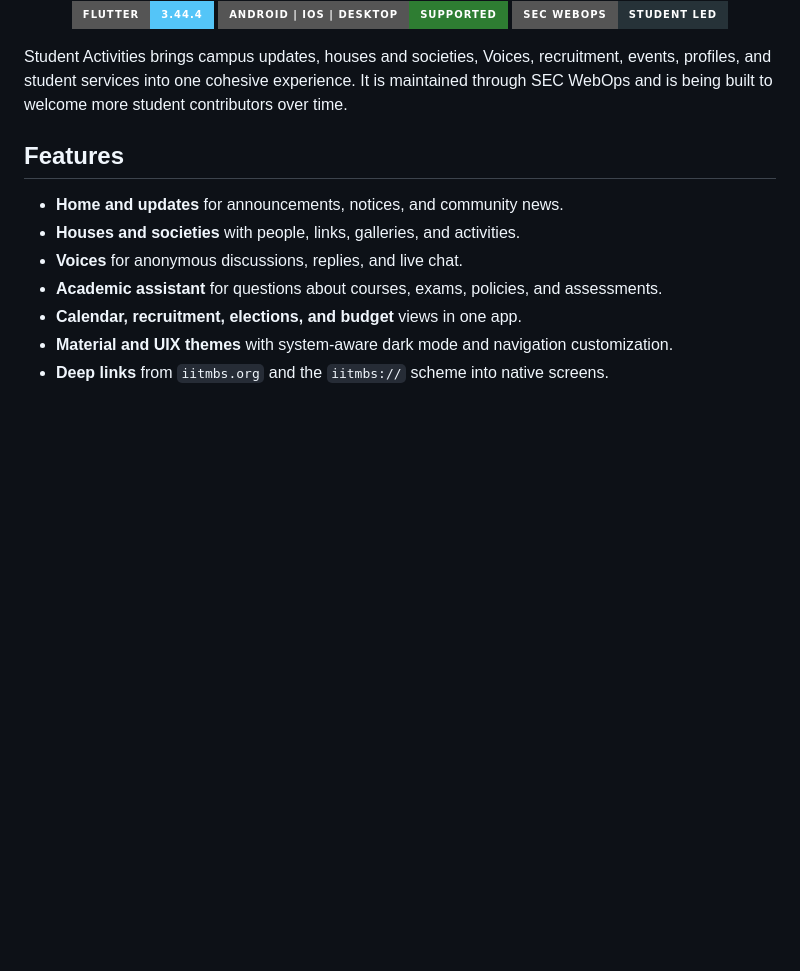
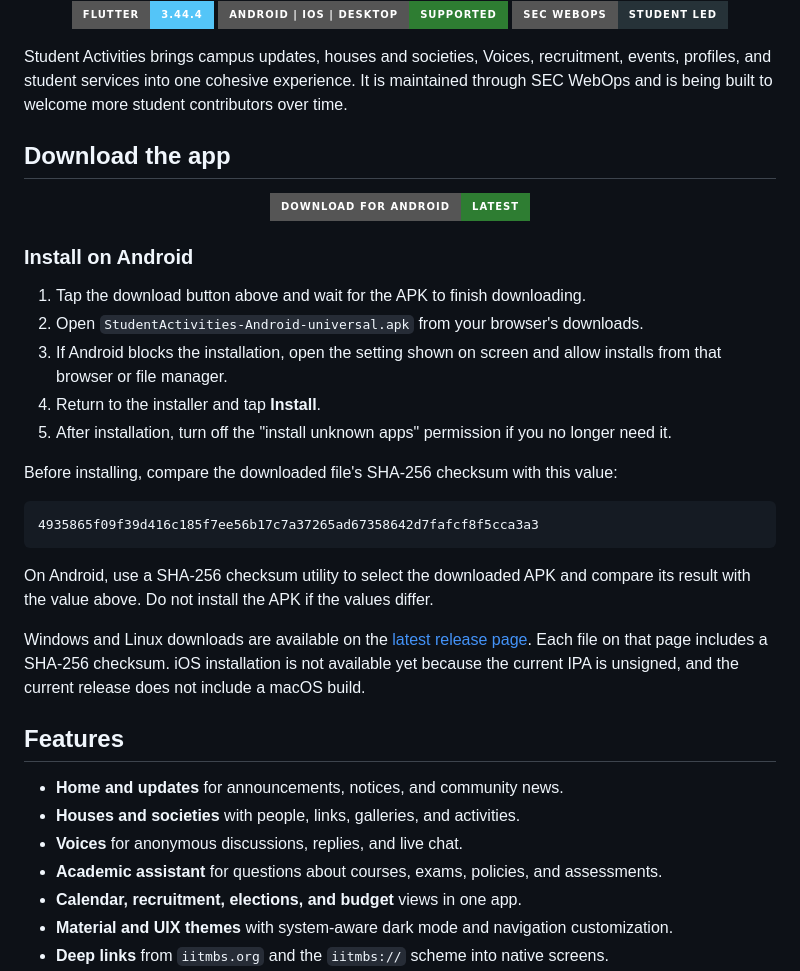
Before and after one commit to Student-Activities-IITM-BS/student-activities-app, a Markdown page: README.md, the part around the change. Rendered like a GitHub page; badges without logos; blank space fills up the shorter version.

Commit message:
Add Android installation instructions to README

````diff
--- a/README.md
+++ b/README.md
@@ -19,6 +19,32 @@
 </div>
 
 Student Activities brings campus updates, houses and societies, Voices, recruitment, events, profiles, and student services into one cohesive experience. It is maintained through SEC WebOps and is being built to welcome more student contributors over time.
+
+## Download the app
+
+<p align="center">
+  <a href="https://github.com/Student-Activities-IITM-BS/student-activities-app/releases/latest/download/StudentActivities-Android-universal.apk">
+    <img src="https://img.shields.io/badge/Download_for_Android-latest-2E7D32?style=for-the-badge&logo=android&logoColor=white" alt="Download the latest Student Activities app for Android">
+  </a>
+</p>
+
+### Install on Android
+
+1. Tap the download button above and wait for the APK to finish downloading.
+2. Open `StudentActivities-Android-universal.apk` from your browser's downloads.
+3. If Android blocks the installation, open the setting shown on screen and allow installs from that browser or file manager.
+4. Return to the installer and tap **Install**.
+5. After installation, turn off the "install unknown apps" permission if you no longer need it.
+
+Before installing, compare the downloaded file's SHA-256 checksum with this value:
+
+```text
+4935865f09f39d416c185f7ee56b17c7a37265ad67358642d7fafcf8f5cca3a3
+```
+
+On Android, use a SHA-256 checksum utility to select the downloaded APK and compare its result with the value above. Do not install the APK if the values differ.
+
+Windows and Linux downloads are available on the [latest release page](https://github.com/Student-Activities-IITM-BS/student-activities-app/releases/latest). Each file on that page includes a SHA-256 checksum. iOS installation is not available yet because the current IPA is unsigned, and the current release does not include a macOS build.
 
 ## Features
 
````
